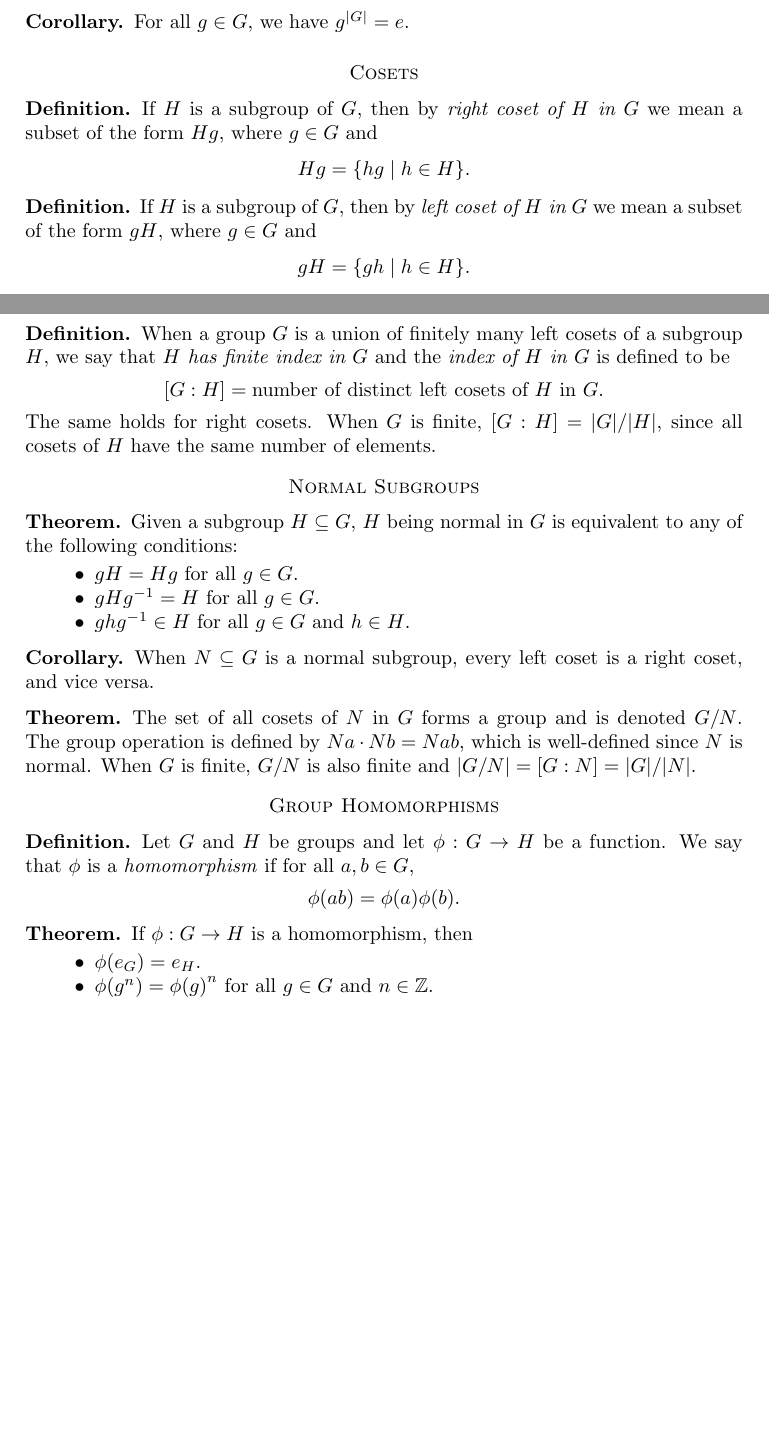
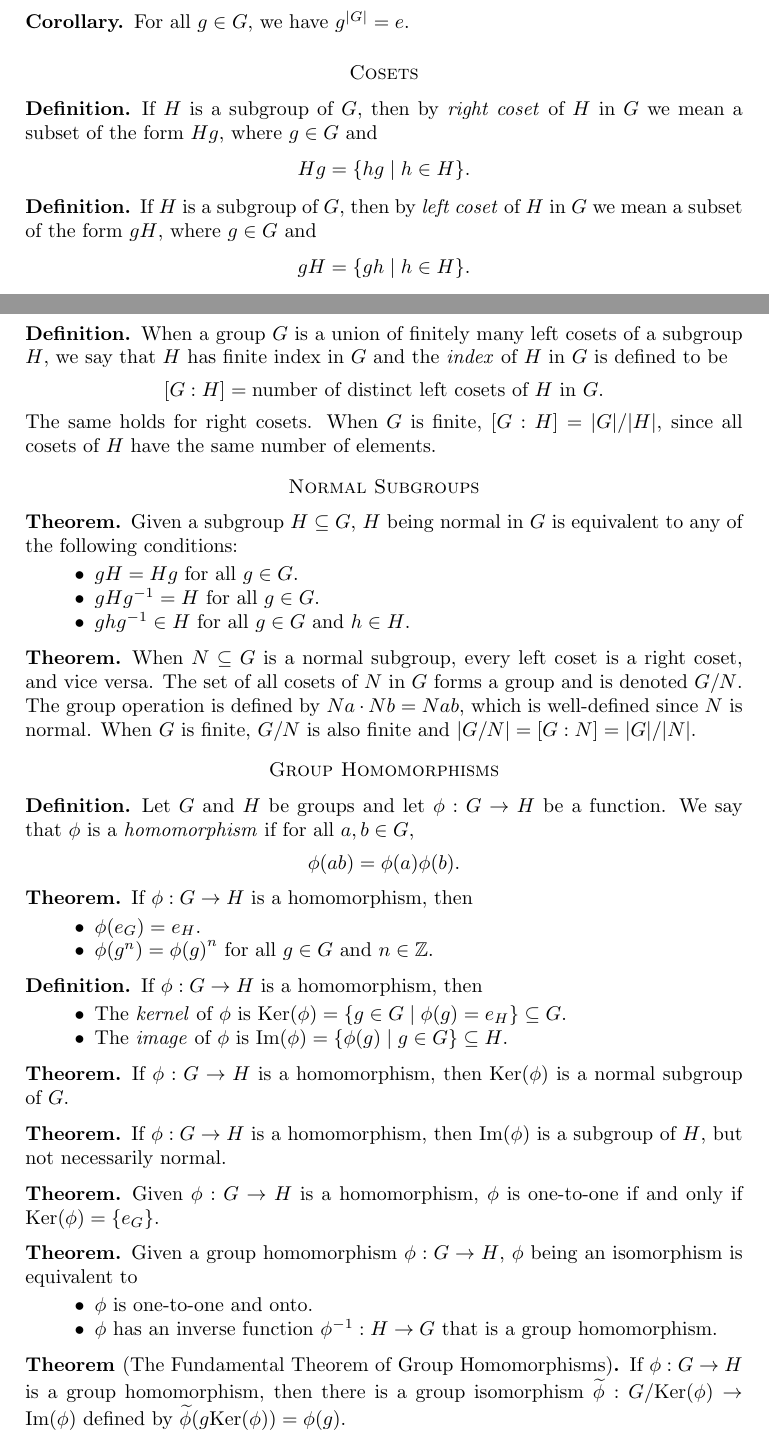
Before and after one commit to alexanderwlee/math-comps-notes, a LaTeX paper (notes.tex, which reads abstract.tex): two parts of pages 5 and 6 of 6, joined at a grey line, cut so that both start at the same text, the shorter picture padded with empty space. Compiled offline with pdfLaTeX.

Commit message:
Finish group homomorphisms.

```diff
--- a/abstract.tex
+++ b/abstract.tex
@@ -97,15 +97,19 @@
 \section*{Cosets}
 
 \begin{definition}
-	If $H$ is a subgroup of $G$, then by \emph{right coset of $H$ in $G$} we
-	mean a subset of the form $Hg$, where $g \in G$ and \[Hg = \{hg \mid h \in
-	H\}.\]
+	If $H$ is a subgroup of $G$, then by \emph{right coset} of $H$ in $G$ we
+	mean a subset of the form $Hg$, where $g \in G$ and
+	\[
+		Hg = \{hg \mid h \in H\}.
+	\]
 \end{definition}
 
 \begin{definition}
-	If $H$ is a subgroup of $G$, then by \emph{left coset of $H$ in $G$} we
-	mean a subset of the form $gH$, where $g \in G$ and \[gH = \{gh \mid h \in
-	H\}.\]
+	If $H$ is a subgroup of $G$, then by \emph{left coset} of $H$ in $G$ we
+	mean a subset of the form $gH$, where $g \in G$ and
+	\[
+		gH = \{gh \mid h \in H\}.
+	\]
 \end{definition}
 
 \begin{theorem}
@@ -130,17 +134,23 @@
 \begin{notation}
 	If $G$ is abelian and the group operation is written as addition, then the
 	left and right cosets of $H \subseteq G$ coincide and are written
-	\[H + a = \{h + a \mid h \in H\}.\]
+	\[
+		H + a = \{h + a \mid h \in H\}.
+	\]
 	Here, the coset relation becomes
-	\[H + a = H + b \Longleftrightarrow a - b \in H \Longleftrightarrow a \in H +
-	b.\]
+	\[
+		H + a = H + b \Longleftrightarrow a - b \in H \Longleftrightarrow a \in H +
+		b.
+	\]
 \end{notation}
 
 \begin{definition}
-	When a group $G$ is a union of finitely many left cosets of a subgroup $H$,
-	we say that \emph{$H$ has finite index in $G$} and the \emph{index of $H$ in
-	$G$} is defined to be
-	\[[G : H] = \text{number of distinct left cosets of $H$ in $G$}.\]
+	When a group $G$ is a union of finitely many left cosets of a subgroup $H$, we
+	say that $H$ has finite index in $G$ and the \emph{index} of $H$ in $G$ is
+	defined to be
+	\[
+		[G : H] = \text{number of distinct left cosets of $H$ in $G$}.
+	\]
 	The same holds for right cosets. When $G$ is finite, $[G : H] = |G|/|H|$,
 	since all cosets of $H$ have the same number of elements.
 \end{definition}
@@ -157,16 +167,12 @@
 	\end{itemize}
 \end{theorem}
 
-\begin{corollary}
-	When $N \subseteq G$ is a normal subgroup, every left coset is a right
-	coset, and vice versa.
-\end{corollary}
-
 \begin{theorem}
-	The set of all cosets of $N$ in $G$ forms a group and is denoted $G/N$. The
-	group operation is defined by $Na \cdot Nb = Nab$, which is well-defined
-	since $N$ is normal. When $G$ is finite, $G/N$ is also finite and $|G/N| =
-	[G : N] = |G|/|N|$.
+	When $N \subseteq G$ is a normal subgroup, every left coset is a right coset,
+	and vice versa.  The set of all cosets of $N$ in $G$ forms a group and is
+	denoted $G/N$. The group operation is defined by $Na \cdot Nb = Nab$, which is
+	well-defined since $N$ is normal. When $G$ is finite, $G/N$ is also finite and
+	$|G/N| = [G : N] = |G|/|N|$.
 \end{theorem}
 
 \section*{Group Homomorphisms}
@@ -184,3 +192,44 @@
 		\item $\phi(g^n) = {\phi(g)}^n$ for all $g \in G$ and $n \in \Z$.
 	\end{itemize}
 \end{theorem}
+
+\begin{definition}
+	If $\phi : G \rightarrow H$ is a homomorphism, then
+	\begin{itemize}
+		\item The \emph{kernel} of $\phi$ is $\Ker(\phi) = \{g \in G \mid \phi(g) =
+			e_H\} \subseteq G$.
+		\item The \emph{image} of $\phi$ is $\Image(\phi) = \{\phi(g) \mid g \in
+			G\} \subseteq H$.
+	\end{itemize}
+\end{definition}
+
+\begin{theorem}
+	If $\phi : G \rightarrow H$ is a homomorphism, then $\Ker(\phi)$ is a normal
+	subgroup of $G$.
+\end{theorem}
+
+\begin{theorem}
+	If $\phi : G \rightarrow H$ is a homomorphism, then $\Image(\phi)$ is a
+	subgroup of $H$, but not necessarily normal.
+\end{theorem}
+
+\begin{theorem}
+	Given $\phi : G \rightarrow H$ is a homomorphism, $\phi$ is one-to-one if and
+	only if $\Ker(\phi) = \{e_G\}$.
+\end{theorem}
+
+\begin{theorem}
+	Given a group homomorphism $\phi : G \rightarrow H$, $\phi$ being an
+	isomorphism is equivalent to
+	\begin{itemize}
+		\item $\phi$ is one-to-one and onto.
+		\item $\phi$ has an inverse function $\phi^{-1} : H \rightarrow G$ that is a
+			group homomorphism.
+	\end{itemize}
+\end{theorem}
+
+\begin{theorem}[The Fundamental Theorem of Group Homomorphisms]
+	If $\phi : G \rightarrow H$ is a group homomorphism, then there is a group
+	isomorphism $\widetilde{\phi} : G/\Ker(\phi) \rightarrow \Image(\phi)$ defined
+	by $\widetilde{\phi}(g \Ker(\phi)) = \phi(g)$.
+\end{theorem}
```
Also changed, not shown: notes.pdf, abstract.tex (4 more changed lines).
